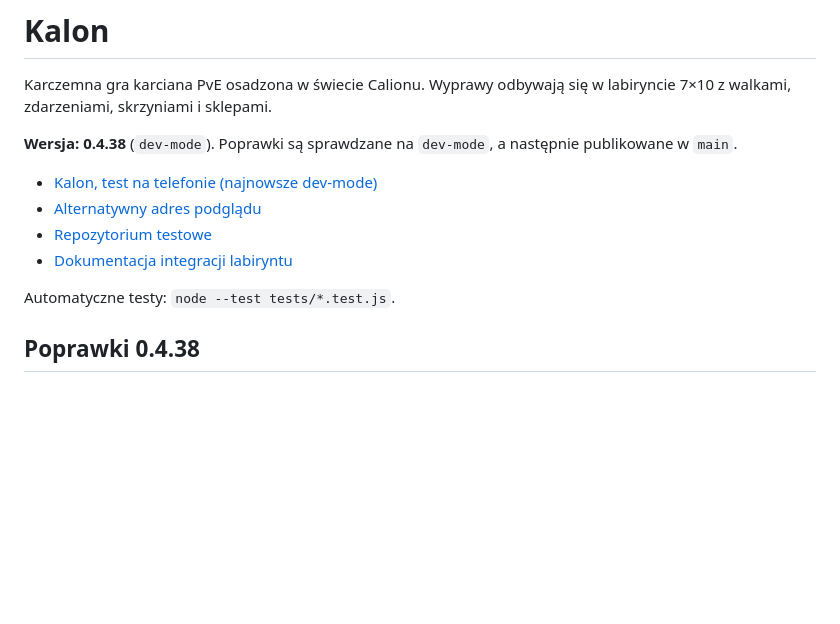
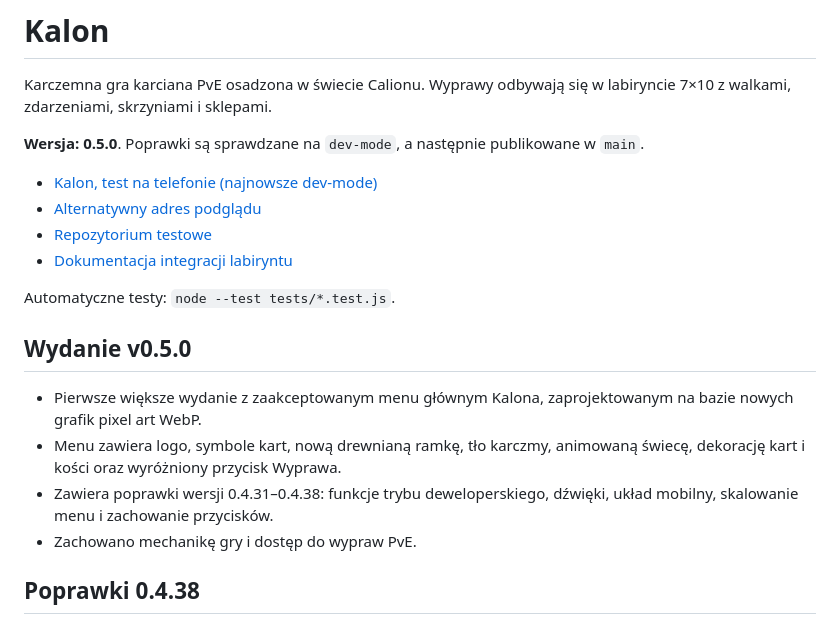
Before and after one commit to The-RozU/Karcianka, a Markdown page: README.md, the part around the change. GitHub-like rendering; blank space fills up the shorter version.

Commit message:
release: prepare v0.5.0 (README.md)

```diff
--- a/README.md
+++ b/README.md
@@ -2,7 +2,7 @@
 
 Karczemna gra karciana PvE osadzona w świecie Calionu. Wyprawy odbywają się w labiryncie 7×10 z walkami, zdarzeniami, skrzyniami i sklepami.
 
-**Wersja: 0.4.38** (`dev-mode`). Poprawki są sprawdzane na `dev-mode`, a następnie publikowane w `main`.
+**Wersja: 0.5.0**. Poprawki są sprawdzane na `dev-mode`, a następnie publikowane w `main`.
 
 - [Kalon, test na telefonie (najnowsze dev-mode)](https://the-rozu.github.io/Karcianka-test/)
 - [Alternatywny adres podglądu](https://the-rozu.github.io/Karcianka-test/dev/)
@@ -10,6 +10,13 @@ Karczemna gra karciana PvE osadzona w świecie Calionu. Wyprawy odbywają się w
 - [Dokumentacja integracji labiryntu](docs/MAZE_MIGRATION.md)
 
 Automatyczne testy: `node --test tests/*.test.js`.
+
+## Wydanie v0.5.0
+
+- Pierwsze większe wydanie z zaakceptowanym menu głównym Kalona, zaprojektowanym na bazie nowych grafik pixel art WebP.
+- Menu zawiera logo, symbole kart, nową drewnianą ramkę, tło karczmy, animowaną świecę, dekorację kart i kości oraz wyróżniony przycisk Wyprawa.
+- Zawiera poprawki wersji 0.4.31–0.4.38: funkcje trybu deweloperskiego, dźwięki, układ mobilny, skalowanie menu i zachowanie przycisków.
+- Zachowano mechanikę gry i dostęp do wypraw PvE.
 
 ## Poprawki 0.4.38
 
```
